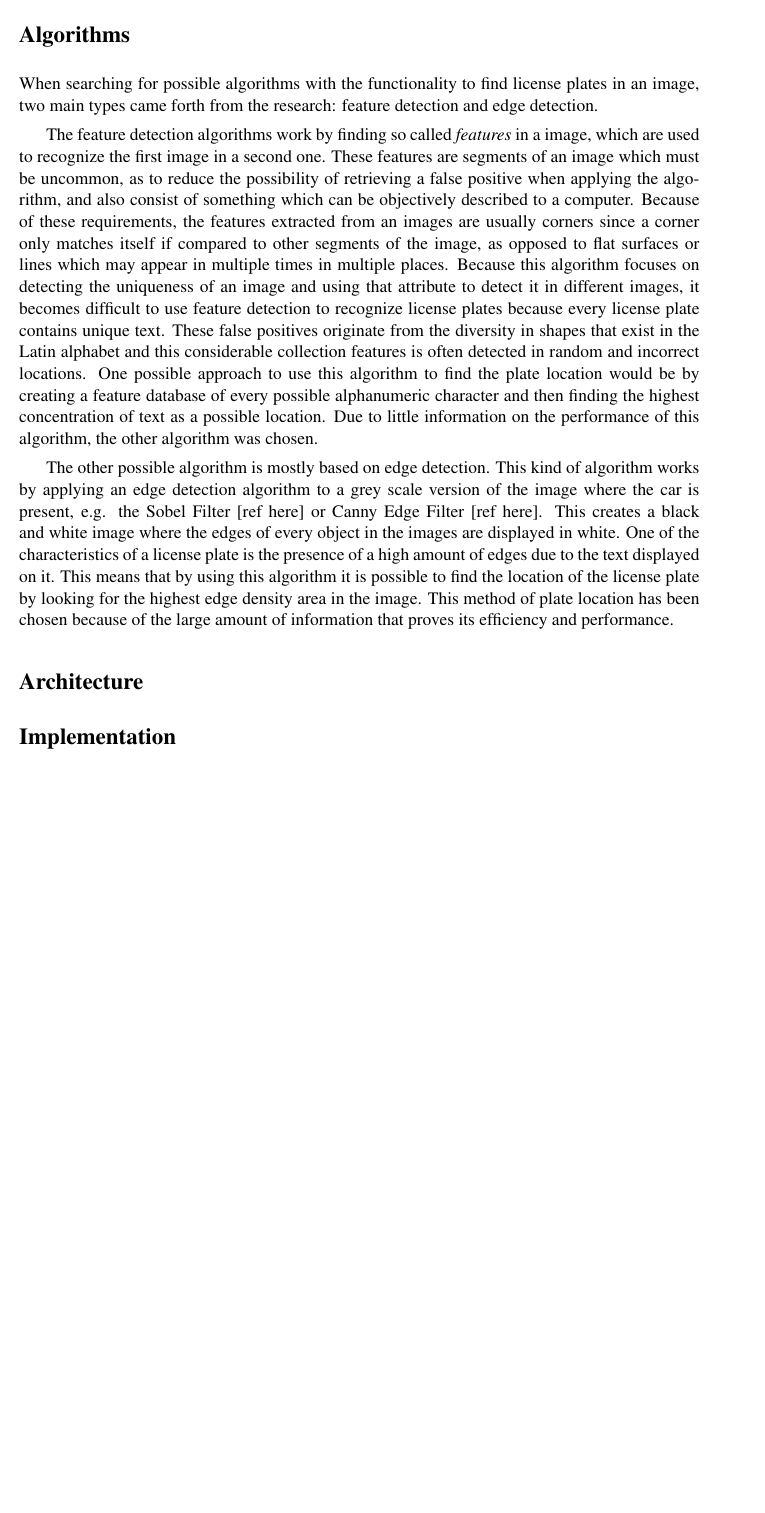
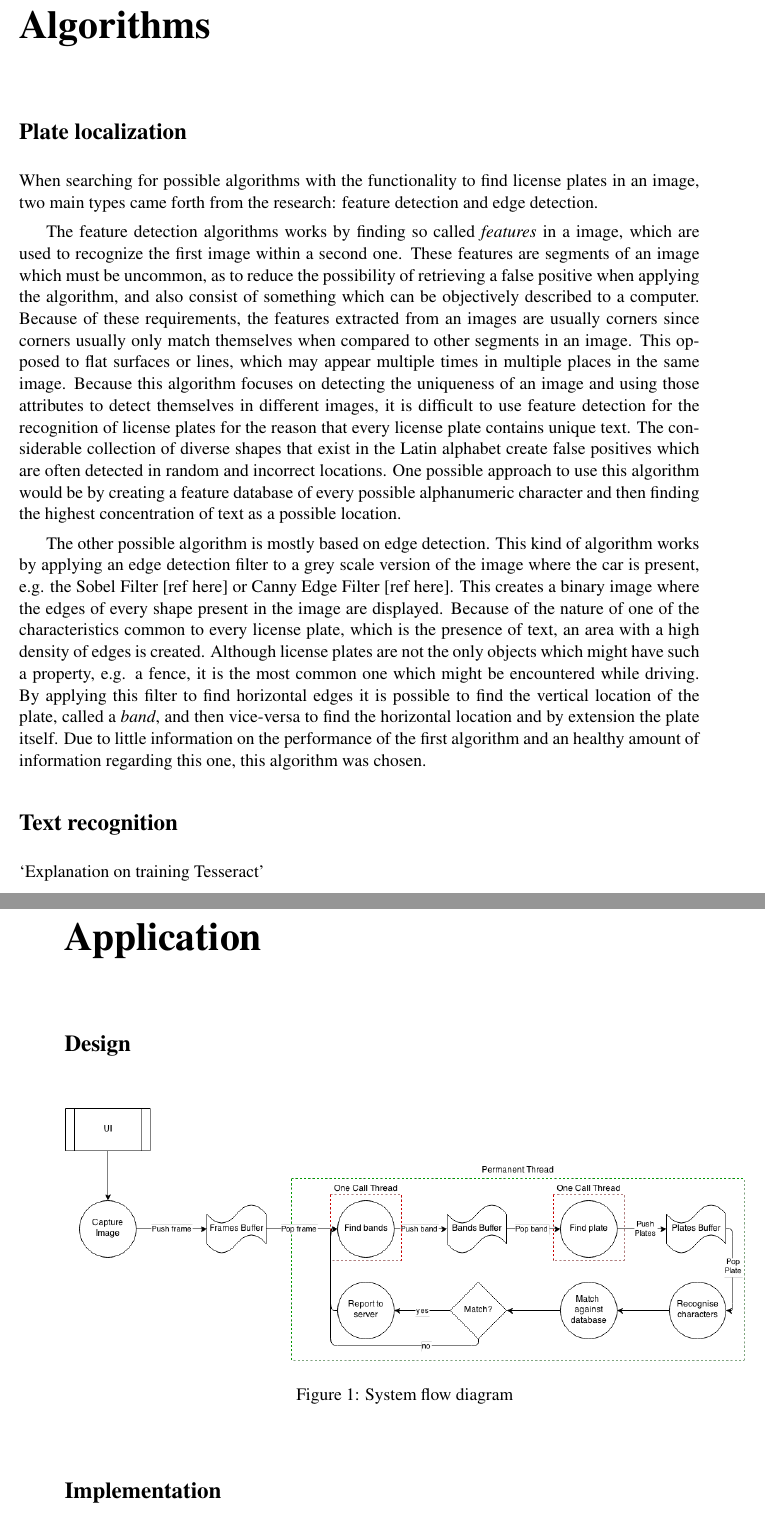
Before and after one commit to valorcurse/roadeye-thesis, a LaTeX document (verslag.tex, which reads hoofdverslag.tex): part of page 9 of 15 before the commit and two parts of pages 9 and 10 of 16 after it, the two joined at a grey line, cut so that both start at the same text, the shorter picture padded with empty space. Compiled offline with pdfLaTeX; a LaTeX package or settings file that is missing is left out.

Commit message:
Rewrote the algorithms section and added more structure

```diff
--- a/hoofdverslag.tex
+++ b/hoofdverslag.tex
@@ -17,31 +16,24 @@ This method of software development brings multiple benefits: The complexity of
 
 Each cycle lasts 2 weeks and at the end of each cycle the evaluation of the past cycle and the objective for the coming cycle will be discussed with the organisation's mentor.
 
-\hoofdstuk{Thesis}
+\hoofdstuk{Algorithms}
 
-\paragraaf{Algorithms}
+\paragraaf{Plate localization}
 
 When searching for possible algorithms with the functionality to find license plates in an image, two main types came forth from the research: feature detection and edge detection.
 
-The feature detection algorithms work by finding so called \emph{features} in a image, which are used to recognize the first image in a second one. These features are segments of an image which must be uncommon, as to reduce the possibility of retrieving a false positive when applying the algorithm, and also consist of something which can be objectively described to a computer. Because of these requirements, the features extracted from an images are usually corners since a corner only matches itself if compared to other segments of the image, as opposed to flat surfaces or lines which may appear in multiple times in multiple places. Because this algorithm focuses on detecting the uniqueness of an image and using that attribute to detect it in different images, it becomes difficult to use feature detection to recognize license plates because every license plate contains unique text. These false positives originate from the diversity in shapes that exist in the Latin alphabet and this considerable collection features is often detected in random and incorrect locations. One possible approach to use this algorithm to find the plate location would be by creating a feature database of every possible alphanumeric character and then finding the highest concentration of text as a possible location. Due to little information on the performance of this algorithm, the other algorithm was chosen.
+The feature detection algorithms works by finding so called \emph{features} in a image, which are used to recognize the first image within a second one. These features are segments of an image which must be uncommon, as to reduce the possibility of retrieving a false positive when applying the algorithm, and also consist of something which can be objectively described to a computer. Because of these requirements, the features extracted from an images are usually corners since corners usually only match themselves when compared to other segments in an image. This opposed to flat surfaces or lines, which may appear multiple times in multiple places in the same image. Because this algorithm focuses on detecting the uniqueness of an image and using those attributes to detect themselves in different images, it is difficult to use feature detection for the recognition of license plates for the reason that every license plate contains unique text. The considerable collection of diverse shapes that exist in the Latin alphabet create false positives which are often detected in random and incorrect locations. One possible approach to use this algorithm would be by creating a feature database of every possible alphanumeric character and then finding the highest concentration of text as a possible location.
 
-The other possible algorithm is mostly based on edge detection. This kind of algorithm works by applying an edge detection algorithm to a grey scale version of the image where the car is present, e.g. the Sobel Filter [ref here] or Canny Edge Filter [ref here]. This creates a black and white image where the edges of every object in the images are displayed in white. One of the characteristics of a license plate is the presence of a high amount of edges due to the text displayed on it. This means that by using this algorithm it is possible to find the location of the license plate by looking for the highest edge density area in the image. This method of plate location has been chosen because of the large amount of information that proves its efficiency and performance.
+The other possible algorithm is mostly based on edge detection. This kind of algorithm works by applying an edge detection filter to a grey scale version of the image where the car is present, e.g. the Sobel Filter [ref here] or Canny Edge Filter [ref here]. This creates a binary image where the edges of every shape present in the image are displayed. Because of the nature of one of the characteristics common to every license plate, which is the presence of text, an area with a high density of edges is created. Although license plates are not the only objects which might have such a property, e.g. a fence, it is the most common one which might be encountered while driving. By applying this filter to find horizontal edges it is possible to find the vertical location of the plate, called a \emph{band}, and then vice-versa to find the horizontal location and by extension the plate itself. Due to little information on the performance of the first algorithm and an healthy amount of information regarding this one, this algorithm was chosen.
 
-\paragraaf{Architecture}
+\paragraaf{Text recognition}
 
+`Explanation on training Tesseract'
 
+\hoofdstuk{Application}
 
+\paragraaf{Design}
 
-
-
-
+\figuur{width=\textwidth}{plaatjes/architecture-RoadEye-parallel.png}{fig:architecture}{System flow diagram}
 
 \paragraaf{Implementation}
-
-% for detecting vertical edges, it is possible generate a graph on the amount of edges in a specific row by summing all the values on that same row together. One of the characteristics of a license plate is the presence of a high amount of edges due to the text displayed on it. This makes it possible to find the vertical location of the plate by looking for the highest peak on the edges graph and using the left and right base of that peak as the delimiter for the location of the license plate. Because there might be an object in the image with a higher edge density than the plate, a pre-defined number of candidates are detected by the algorithm (default is 3) for increasing the chance of finding the correct location. The results in a number of horizontal segments of the original images, called bands.
-
-% therefore the features detected in the image create a lot of false positives.
-
-% \newpage
-
-% \paragraaf{Implementation}
--- a/verslag.tex
+++ b/verslag.tex
@@ -23,7 +23,7 @@
 %%%%%%%%%%%%%%%%%%%%%%%%%%%%%%%%%%%%%%%%%%%%%%%%%%%%%%%%%%%%%%%%%%%%%%%%%%%%%
 %hieronder komen alle packages die je zelf wil plaatsen of veranderen       %
 %%%%%%%%%%%%%%%%%%%%%%%%%%%%%%%%%%%%%%%%%%%%%%%%%%%%%%%%%%%%%%%%%%%%%%%%%%%%%
-\usepackage{algorithmic}      %aangepaste algoritmen
+\usepackage{algorithm}      %aangepaste algoritmen
 \usepackage{listings}         %aangepaste listings (event. in kleuren)
 %\usepackage{}
 %\usepackage{}
```
Also changed, not shown: plaatjes/architecture-RoadEye-parallel.png (added), verslag.pdf, hoofdverslag.tex (3 more changed lines).
